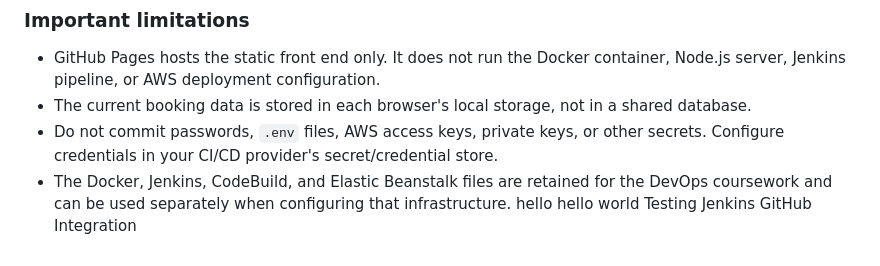
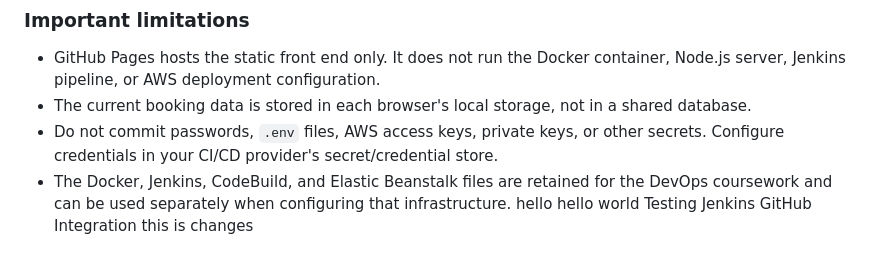
Before and after one commit to reyhan-rai/hotel-reservation, a Markdown page: README.md, the part around the change. Rendered like a GitHub page.

Commit message:
Update README with additional notes
Add note about changes to the README file.

```diff
--- a/README.md
+++ b/README.md
@@ -153,3 +153,4 @@ If your default branch has a different name, select that branch instead. It can
 hello
 hello world
 Testing Jenkins GitHub Integration
+this is changes
```
